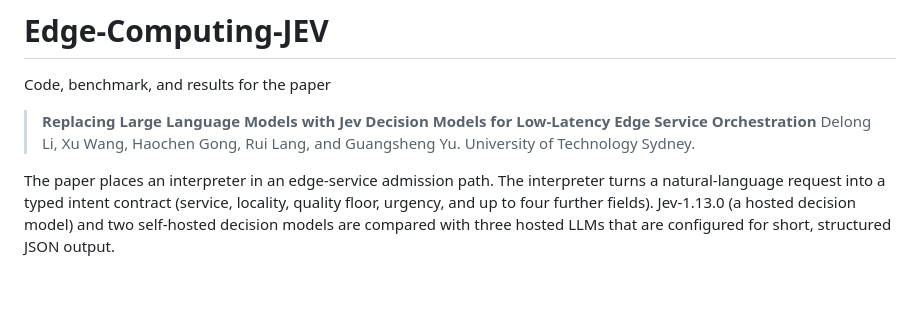
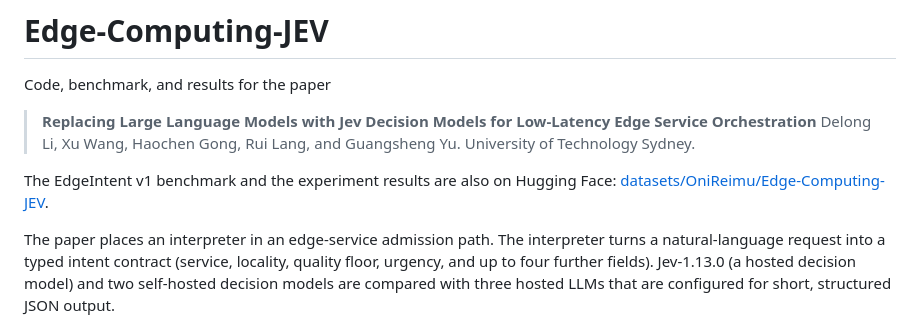
Before and after one commit to OniReimu/Edge-Computing-JEV, a Markdown page: README.md, the part around the change. Drawn GitHub-style; blank space fills up the shorter version.

Commit message:
Link the Hugging Face dataset

```diff
--- a/README.md
+++ b/README.md
@@ -4,6 +4,9 @@ Code, benchmark, and results for the paper
 
 > **Replacing Large Language Models with Jev Decision Models for Low-Latency Edge Service Orchestration**
 > Delong Li, Xu Wang, Haochen Gong, Rui Lang, and Guangsheng Yu. University of Technology Sydney.
+
+The EdgeIntent v1 benchmark and the experiment results are also on Hugging Face:
+[datasets/OniReimu/Edge-Computing-JEV](https://huggingface.co/datasets/OniReimu/Edge-Computing-JEV).
 
 The paper places an interpreter in an edge-service admission path. The interpreter turns a natural-language
 request into a typed intent contract (service, locality, quality floor, urgency, and up to four further fields).
```
Also changed, not shown: 1 other file.
